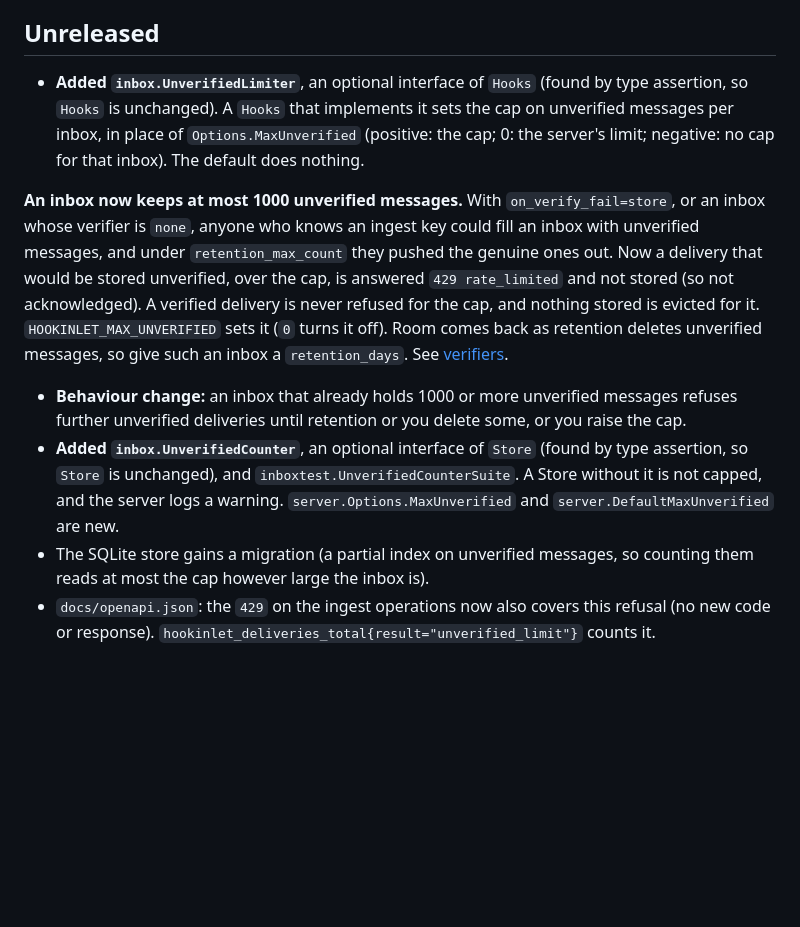
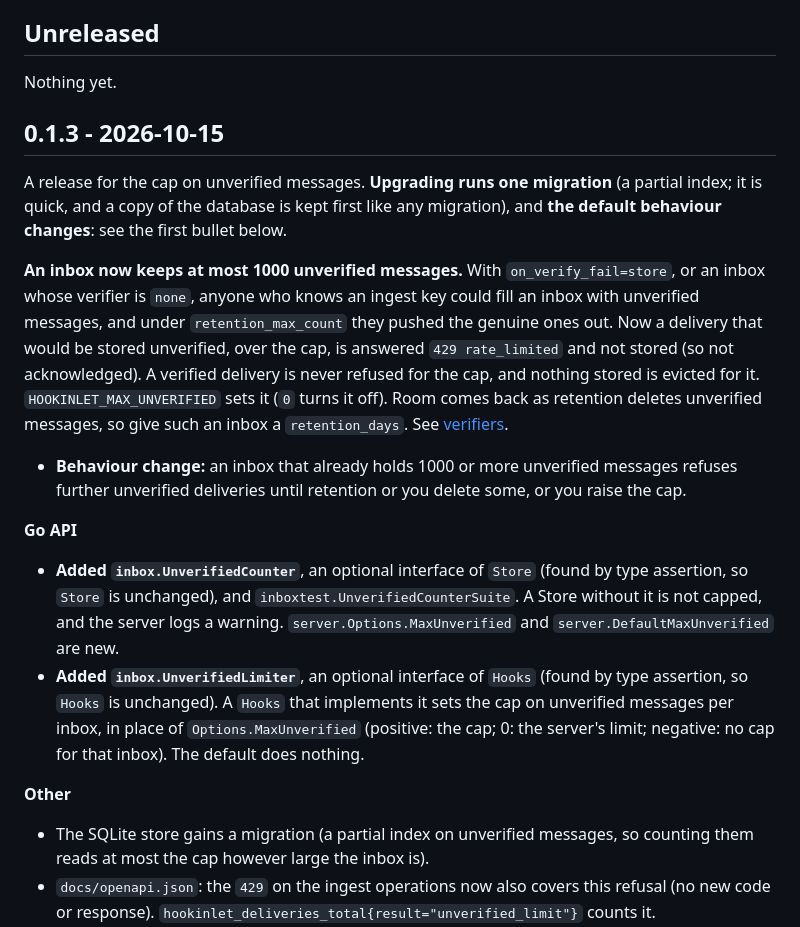
Before and after one commit to hookinlet/hookinlet, a Markdown page: CHANGELOG.md, the part around the change. Drawn GitHub-style; blank space fills up the shorter version.

Commit message:
Date the 0.1.3 changelog entry

```diff
--- a/CHANGELOG.md
+++ b/CHANGELOG.md
@@ -6,10 +6,13 @@ applies.
 
 ## Unreleased
 
-- **Added `inbox.UnverifiedLimiter`**, an optional interface of `Hooks` (found by type assertion, so `Hooks` is
-  unchanged). A `Hooks` that implements it sets the cap on unverified messages per inbox, in place of
-  `Options.MaxUnverified` (positive: the cap; 0: the server's limit; negative: no cap for that inbox). The default
-  does nothing.
+Nothing yet.
+
+## 0.1.3 - 2026-10-15
+
+A release for the cap on unverified messages. **Upgrading runs one migration** (a partial index; it is quick, and a
+copy of the database is kept first like any migration), and **the default behaviour changes**: see the first
+bullet below.
 
 **An inbox now keeps at most 1000 unverified messages.** With `on_verify_fail=store`, or an inbox whose
 verifier is `none`, anyone who knows an ingest key could fill an inbox with unverified messages, and
@@ -21,9 +24,19 @@ back as retention deletes unverified messages, so give such an inbox a `retentio
 
 - **Behaviour change:** an inbox that already holds 1000 or more unverified messages refuses further
   unverified deliveries until retention or you delete some, or you raise the cap.
+
+**Go API**
+
 - **Added `inbox.UnverifiedCounter`**, an optional interface of `Store` (found by type assertion, so `Store`
   is unchanged), and `inboxtest.UnverifiedCounterSuite`. A Store without it is not capped, and the server logs a
   warning. `server.Options.MaxUnverified` and `server.DefaultMaxUnverified` are new.
+- **Added `inbox.UnverifiedLimiter`**, an optional interface of `Hooks` (found by type assertion, so `Hooks` is
+  unchanged). A `Hooks` that implements it sets the cap on unverified messages per inbox, in place of
+  `Options.MaxUnverified` (positive: the cap; 0: the server's limit; negative: no cap for that inbox). The default
+  does nothing.
+
+**Other**
+
 - The SQLite store gains a migration (a partial index on unverified messages, so counting them reads at most
   the cap however large the inbox is).
 - `docs/openapi.json`: the `429` on the ingest operations now also covers this refusal (no new code or response).
```
